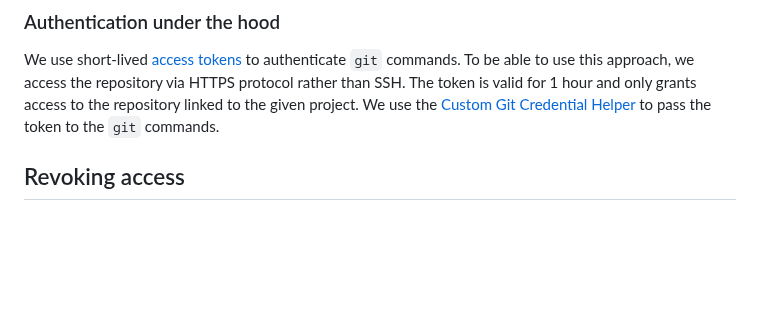
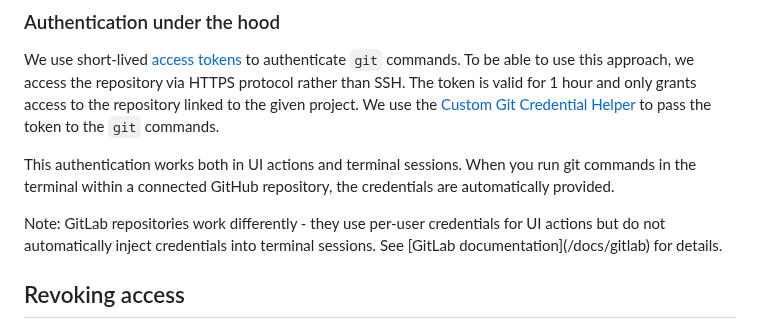
Before and after one commit to deepnote/deepnote, a Markdown page: docs/github.md, the part around the change. GitHub-like rendering; blank space fills up the shorter version.

```diff
--- a/docs/github.md
+++ b/docs/github.md
@@ -74,6 +74,12 @@ Keep in mind that you can execute any git command within the repository - just o
 
 We use short-lived [access tokens](https://docs.github.com/en/developers/apps/authenticating-with-github-apps) to authenticate `git` commands. To be able to use this approach, we access the repository via HTTPS protocol rather than SSH. The token is valid for 1 hour and only grants access to the repository linked to the given project. We use the [Custom Git Credential Helper](https://git-scm.com/docs/gitcredentials#_custom_helpers) to pass the token to the `git` commands.
 
+This authentication works both in UI actions and terminal sessions. When you run git commands in the terminal within a connected GitHub repository, the credentials are automatically provided.
+
+<Callout status="info">
+Note: GitLab repositories work differently - they use per-user credentials for UI actions but do not automatically inject credentials into terminal sessions. See [GitLab documentation](/docs/gitlab) for details.
+</Callout>
+
 ## Revoking access
 
 If you no longer want Deepnote to access some or all of your repositories, you can either revoke access to some repositories or uninstall the Deepnote GitHub application completely in your organization's GitHub settings at `https://github.com/organizations/<your-organization>/settings/installations`.
```
Also changed, not shown: docs/gitlab.md (+8 -6 lines).
